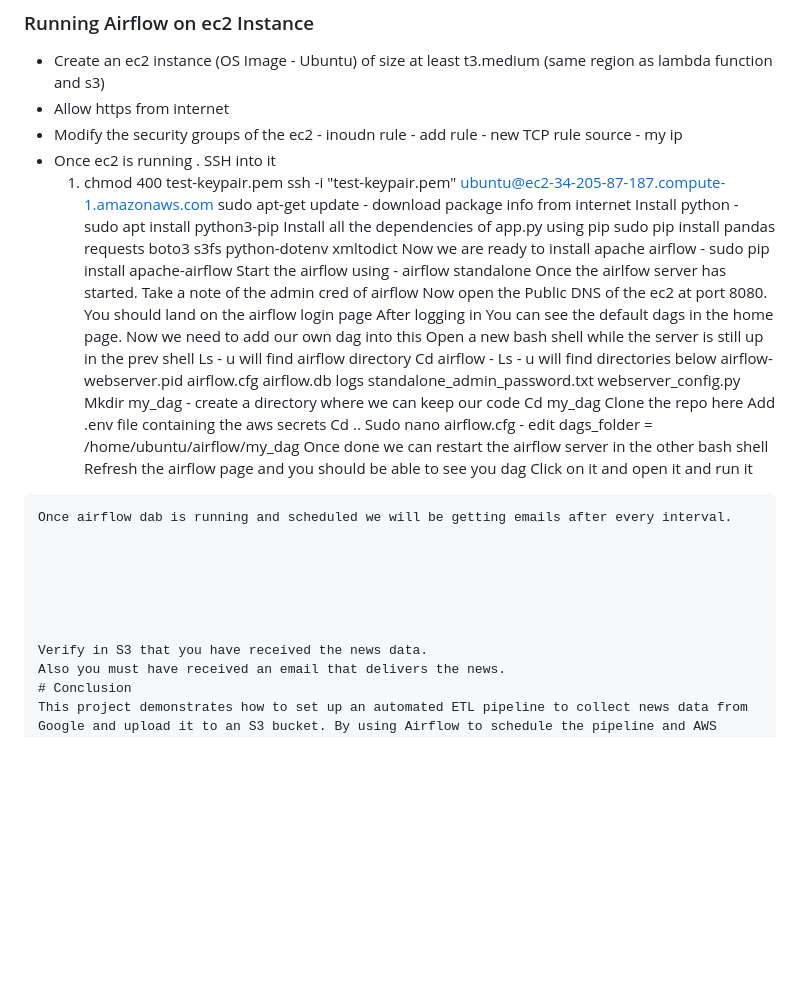
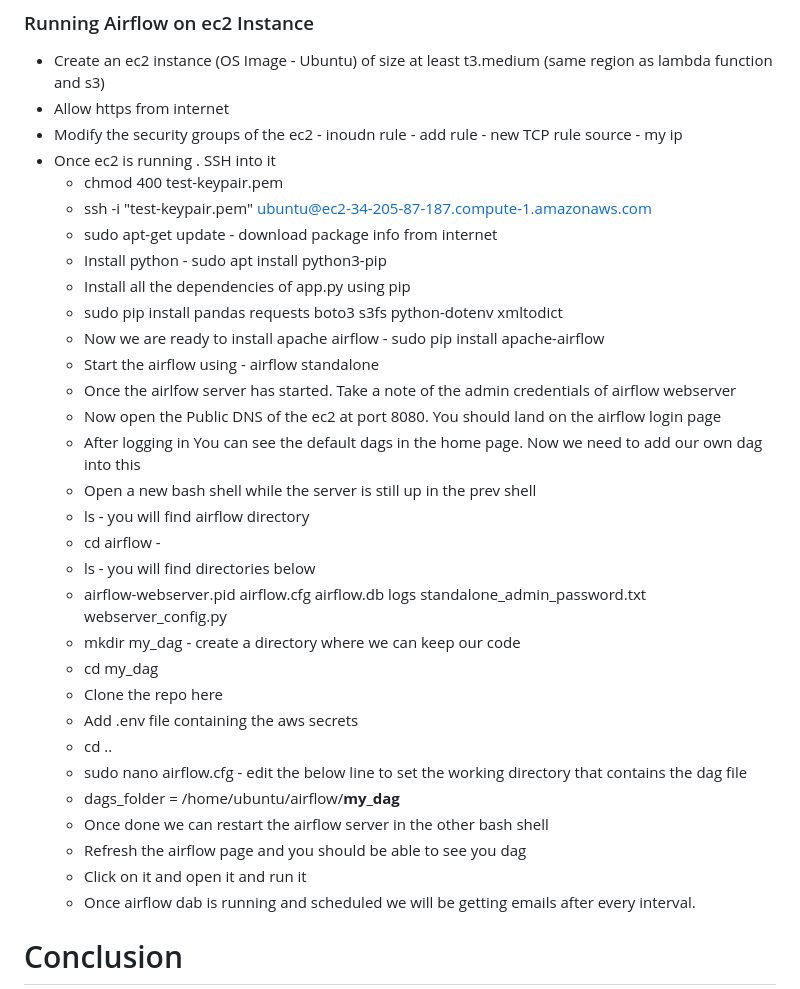
Before and after one commit to eminent02/Daily-NewsLetter-Subscription, a Markdown page: README.md, the part around the change. GitHub-like rendering; blank space fills up the shorter version.

```diff
--- a/README.md
+++ b/README.md
@@ -54,42 +54,34 @@ The architecture of the project consists of the following components:
 * Allow https from internet
 * Modify the security groups of the ec2 - inoudn rule - add rule - new TCP rule source - my ip
 * Once ec2 is running . SSH into it
-  1) chmod 400 test-keypair.pem
-ssh -i "test-keypair.pem" ubuntu@ec2-34-205-87-187.compute-1.amazonaws.com
-sudo apt-get update - download package info from internet
-Install python - sudo apt install python3-pip
-Install all the dependencies of app.py using pip
-sudo pip install pandas requests boto3 s3fs python-dotenv xmltodict
-Now we are ready to install apache airflow - sudo pip install apache-airflow
-Start the airflow using - airflow standalone
-Once the airlfow server has started. Take a note of the admin cred of airflow
-Now open the Public DNS of the ec2 at port 8080. You should land on the airflow login page
-After logging in You can see the default dags in the home page. Now we need to add our own dag into this
-Open a new bash shell while the server is still up in the prev shell
-Ls -  u will find airflow directory
-Cd airflow -
-Ls - u will find directories below
-airflow-webserver.pid  airflow.cfg  airflow.db  logs  standalone_admin_password.txt  webserver_config.py
-Mkdir my_dag - create a directory where we can keep our code
-Cd my_dag
-Clone the repo here
-Add .env file containing the aws secrets
-Cd ..
-Sudo nano airflow.cfg - edit
-dags_folder = /home/ubuntu/airflow/my_dag
-Once done we can restart the airflow server in the other bash shell
-Refresh the airflow page and you should be able to see you dag
-Click on it and open it and run it
-~~~~~~~~~~~~~~~~~~~~~~~~~~~~
-Once airflow dab is running and scheduled we will be getting emails after every interval.
+  * chmod 400 test-keypair.pem
+  * ssh -i "test-keypair.pem" ubuntu@ec2-34-205-87-187.compute-1.amazonaws.com
+  * sudo apt-get update - download package info from internet
+  * Install python - sudo apt install python3-pip
+  * Install all the dependencies of app.py using pip
+  * sudo pip install pandas requests boto3 s3fs python-dotenv xmltodict
+  * Now we are ready to install apache airflow - sudo pip install apache-airflow
+  * Start the airflow using - airflow standalone
+  * Once the airlfow server has started. Take a note of the admin credentials of airflow webserver
+  * Now open the Public DNS of the ec2 at port 8080. You should land on the airflow login page
+  * After logging in You can see the default dags in the home page. Now we need to add our own dag into this
+  * Open a new bash shell while the server is still up in the prev shell
+  * ls -  you will find airflow directory
+  * cd airflow -
+  * ls - you will find directories below
+  * airflow-webserver.pid  airflow.cfg  airflow.db  logs  standalone_admin_password.txt  webserver_config.py
+  * mkdir my_dag - create a directory where we can keep our code
+  * cd my_dag
+  * Clone the repo here
+  * Add .env file containing the aws secrets
+  * cd ..
+  * sudo nano airflow.cfg - edit the below line to set the working directory that contains the dag file
+  * dags_folder = /home/ubuntu/airflow/**my_dag**
+  * Once done we can restart the airflow server in the other bash shell
+  * Refresh the airflow page and you should be able to see you dag
+  * Click on it and open it and run it
+  * Once airflow dab is running and scheduled we will be getting emails after every interval.
 
-
-
-
-
-
-Verify in S3 that you have received the news data.
-Also you must have received an email that delivers the news.
 # Conclusion
 This project demonstrates how to set up an automated ETL pipeline to collect news data from Google and upload it to an S3 bucket. By using Airflow to schedule the pipeline and AWS Lambda to send email notifications, the workflow can be fully automated and require minimal manual intervention.
 
```
